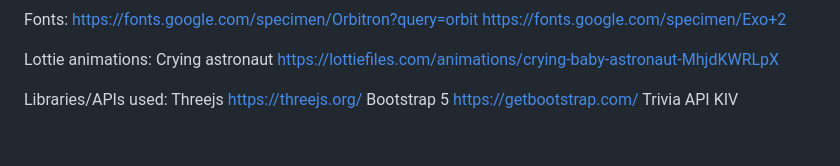
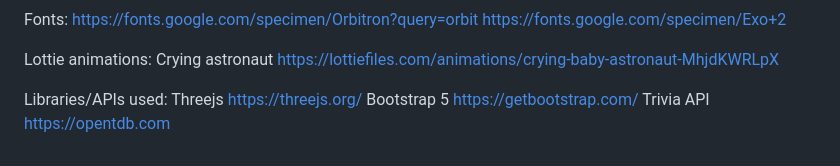
Before and after one commit to brazeen/FED_CosmoIO_website, a Markdown page: README.md, the part around the change. Drawn GitHub-style.

Commit message:
Update README.md
added API credit

```diff
--- a/README.md
+++ b/README.md
@@ -116,4 +116,4 @@ https://threejs.org/
 Bootstrap 5
 https://getbootstrap.com/
 Trivia API
-KIV
+https://opentdb.com
```
